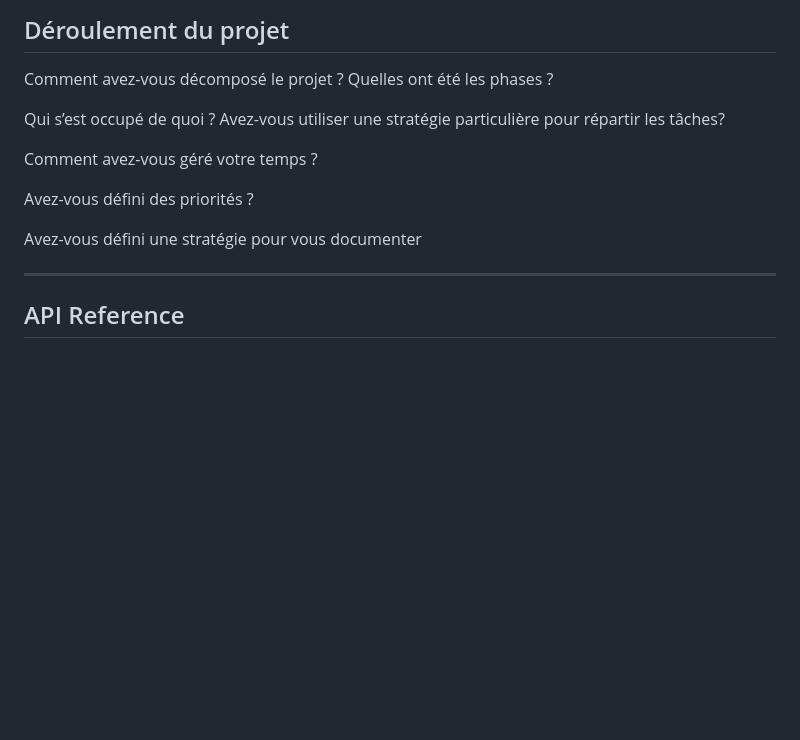
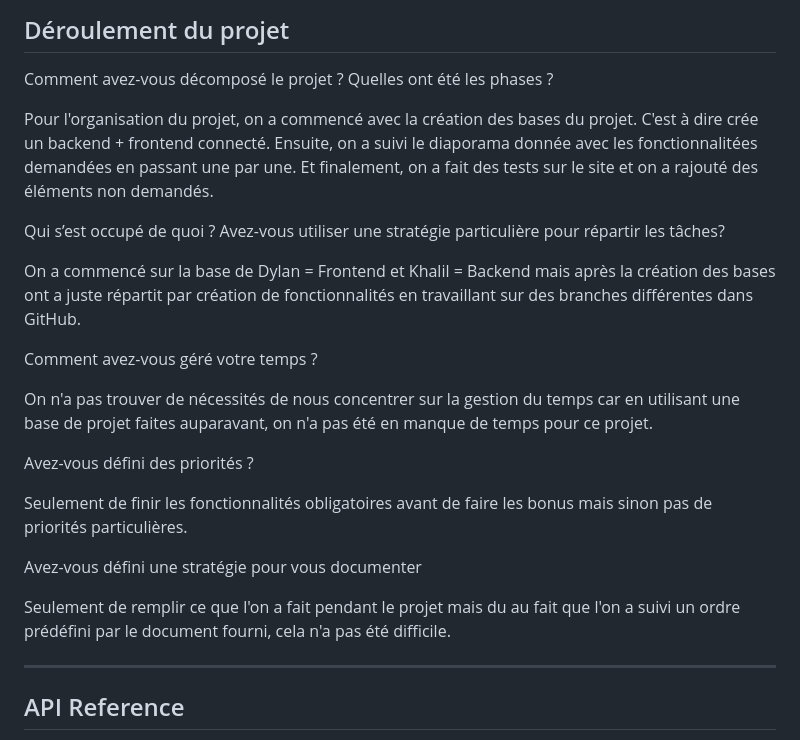
Before and after one commit to Khalil-trb/Livrables_Forum_Groupe1, a Markdown page: README.md, the part around the change. GitHub-like rendering; blank space fills up the shorter version.

Commit message:
fill: filling in the read.me

```diff
--- a/README.md
+++ b/README.md
@@ -35,14 +35,23 @@ npm start        # production
 
 Comment avez-vous décomposé le projet ? Quelles ont été les phases ?
 
+Pour l'organisation du projet, on a commencé avec la création des bases du projet. C'est à dire crée un backend + frontend connecté. Ensuite, on a suivi le diaporama donnée avec les fonctionnalitées demandées en passant une par une. Et finalement, on a fait des tests sur le site et on a rajouté des éléments non demandés.
+
 Qui s’est occupé de quoi ? Avez-vous utiliser une stratégie particulière pour répartir les tâches?
+
+On a commencé sur la base de Dylan = Frontend et Khalil = Backend mais après la création des bases ont a juste répartit par création de fonctionnalités en travaillant sur des branches différentes dans GitHub.
 
 Comment avez-vous géré votre temps ?
 
+On n'a pas trouver de nécessités de nous concentrer sur la gestion du temps car en utilisant une base de projet faites auparavant, on n'a pas été en manque de temps pour ce projet.
+
 Avez-vous défini des priorités ?
+
+Seulement de finir les fonctionnalités obligatoires avant de faire les bonus mais sinon pas de priorités particulières.
 
 Avez-vous défini une stratégie pour vous documenter
 
+Seulement de remplir ce que l'on a fait pendant le projet mais du au fait que l'on a suivi un ordre prédéfini par le document fourni, cela n'a pas été difficile.
 
 ---
 
```
